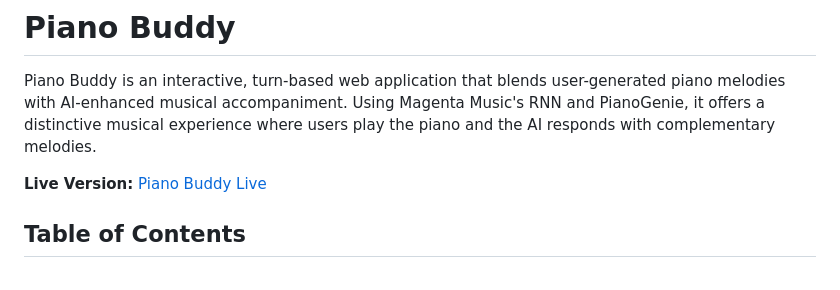
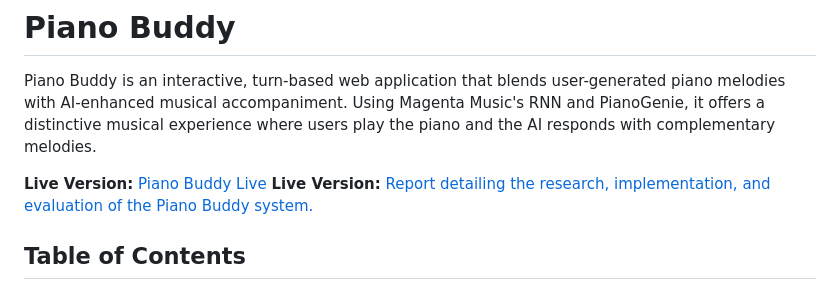
Before and after one commit to NastaranMO/piano-buddy, a Markdown page: README.md, the part around the change. Drawn GitHub-style.

```diff
--- a/README.md
+++ b/README.md
@@ -3,6 +3,7 @@
 Piano Buddy is an interactive, turn-based web application that blends user-generated piano melodies with AI-enhanced musical accompaniment. Using Magenta Music's RNN and PianoGenie, it offers a distinctive musical experience where users play the piano and the AI responds with complementary melodies.
 
 **Live Version:** [Piano Buddy Live](https://piano-buddy-fb9180660e4f.herokuapp.com/)
+**Live Version:** [Report detailing the research, implementation, and evaluation of the Piano Buddy system.](https://www.overleaf.com/read/jzskdtcxbyqq#f64a4d)
 
 ## Table of Contents
 
```
